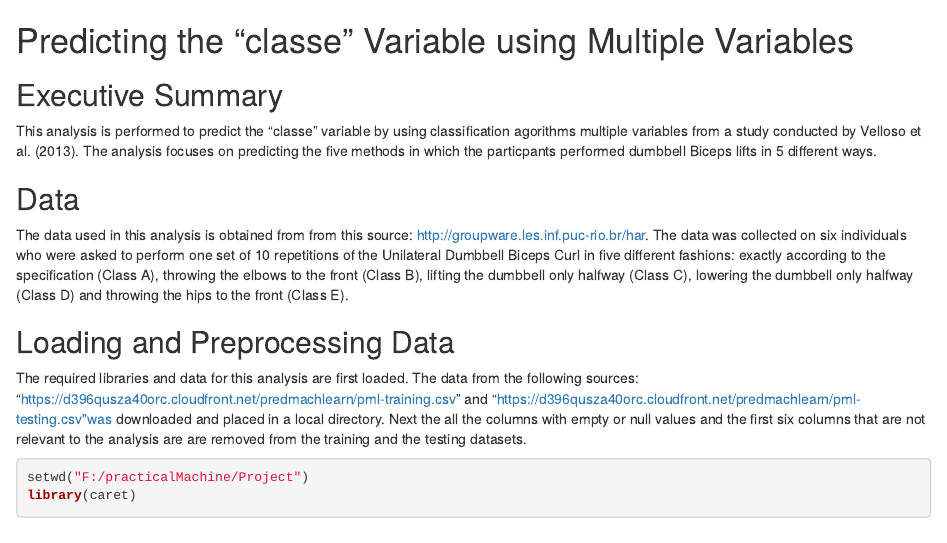
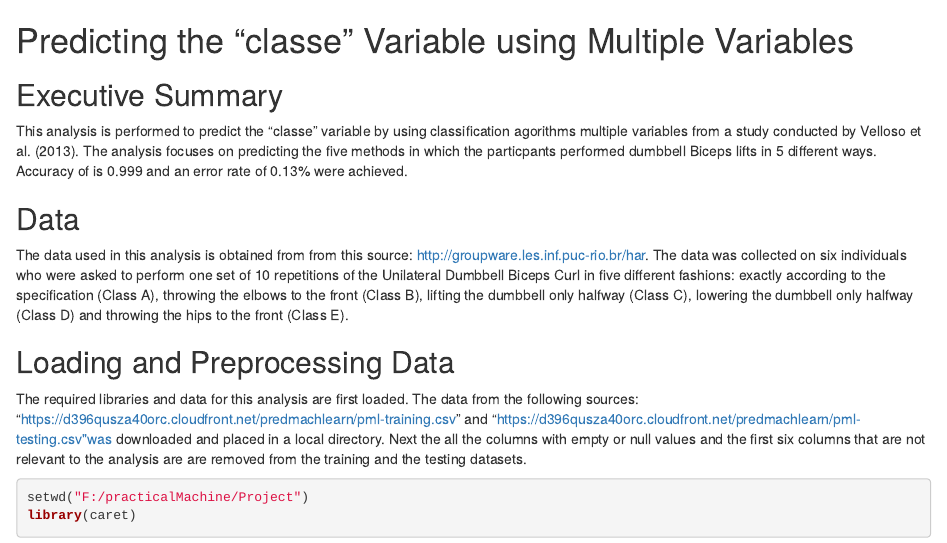
Before and after one commit to akebedew/Practical-Machine-Learning, an R Markdown document (ML_Project_Final.Rmd): the page in a window 1100 px wide, from its top. Rendered offline with R 4.5, knitr and Pandoc, with nearby package versions; some code elsewhere in the file could not run offline.

Commit message:
Update ML_Project_Final.Rmd

```diff
--- a/ML_Project_Final.Rmd
+++ b/ML_Project_Final.Rmd
@@ -2,7 +2,7 @@ Predicting the "classe" Variable using Multiple Variables
 ========================================================
 ## Executive Summary
 
-This analysis is performed to predict the "classe" variable by using classification agorithms multiple variables from a study conducted by Velloso et al. (2013). The analysis focuses on predicting  the five methods in which the particpants performed dumbbell Biceps lifts in 5 different ways.
+This analysis is performed to predict the "classe" variable by using classification agorithms multiple variables from a study conducted by Velloso et al. (2013). The analysis focuses on predicting  the five methods in which the particpants performed dumbbell Biceps lifts in 5 different ways. Accuracy of  is 0.999 and an error rate of 0.13% were achieved.
 
 ## Data
 The data used in this analysis is obtained from from this source: http://groupware.les.inf.puc-rio.br/har. The data was collected on six individuals who were asked to perform one set of 10 repetitions of the Unilateral Dumbbell Biceps Curl in five different fashions: exactly according to the specification (Class A), throwing the elbows to the front (Class B), lifting the dumbbell only halfway (Class C), lowering the dumbbell only halfway (Class D) and throwing the hips to the front (Class E).
```
